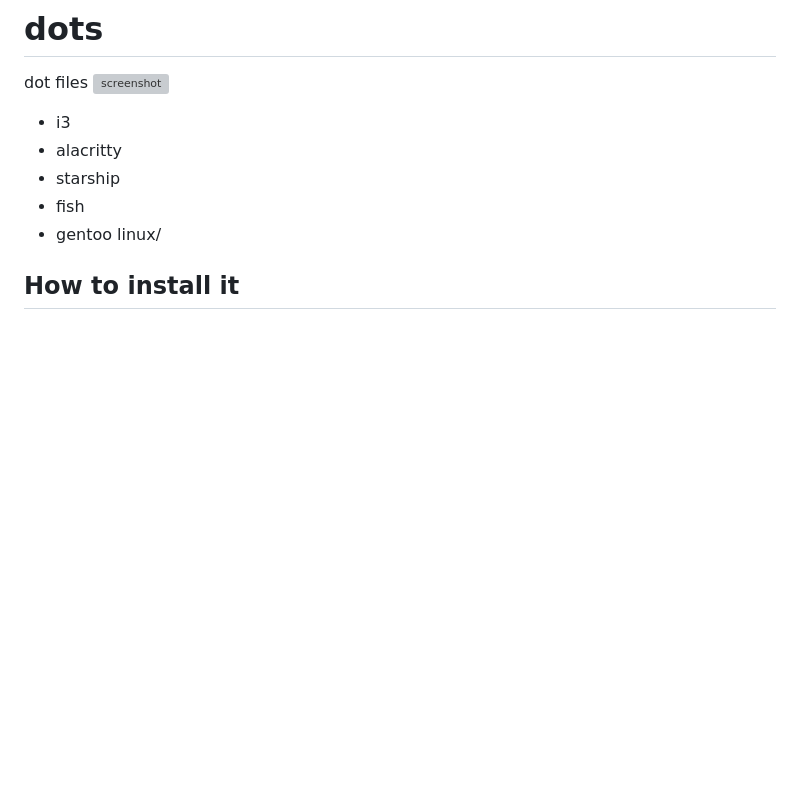
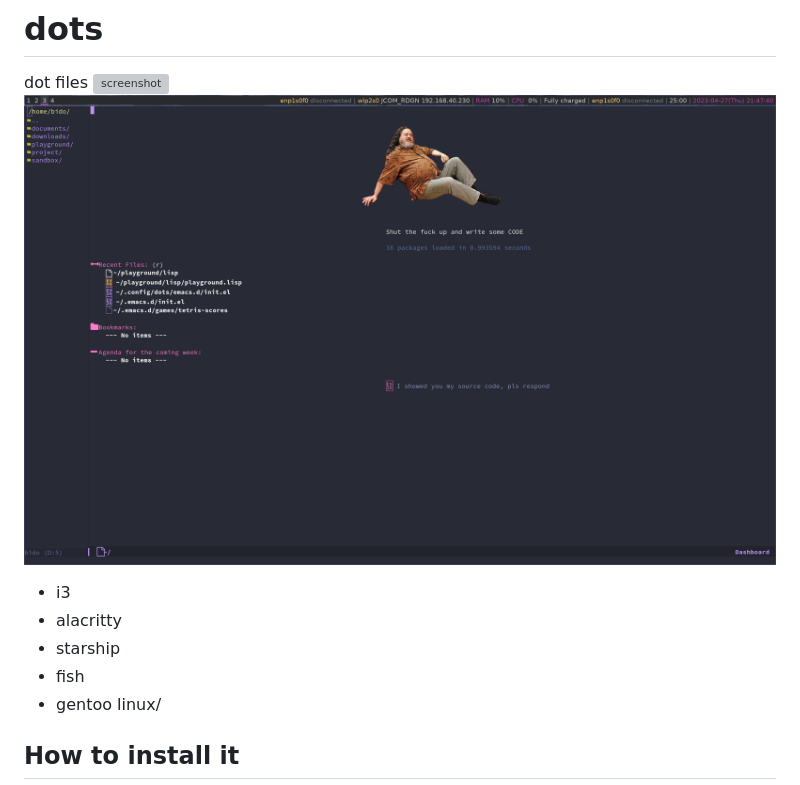
Before and after one commit to K-REBO/dots, a Markdown page: README.md, the part around the change. Drawn GitHub-style; pictures changed too: .screenshot/emacs.png (added); blank space fills up the shorter version; grey boxes are pictures that could not be loaded.

Commit message:
Thu Apr 27 09:49:53 PM JST 2023

```diff
--- a/README.md
+++ b/README.md
@@ -1,6 +1,7 @@
 # dots
 dot files
 ![screenshot](https://raw.githubusercontent.com/K-REBO/dots/master/.screenshot/2023_03_28.png)
+![screenshot of my configured emacs](https://raw.githubusercontent.com/K-REBO/dots/master/.screenshot/emacs.png)
 
 - i3
 - alacritty
```
Also changed, not shown: 3 other files.
